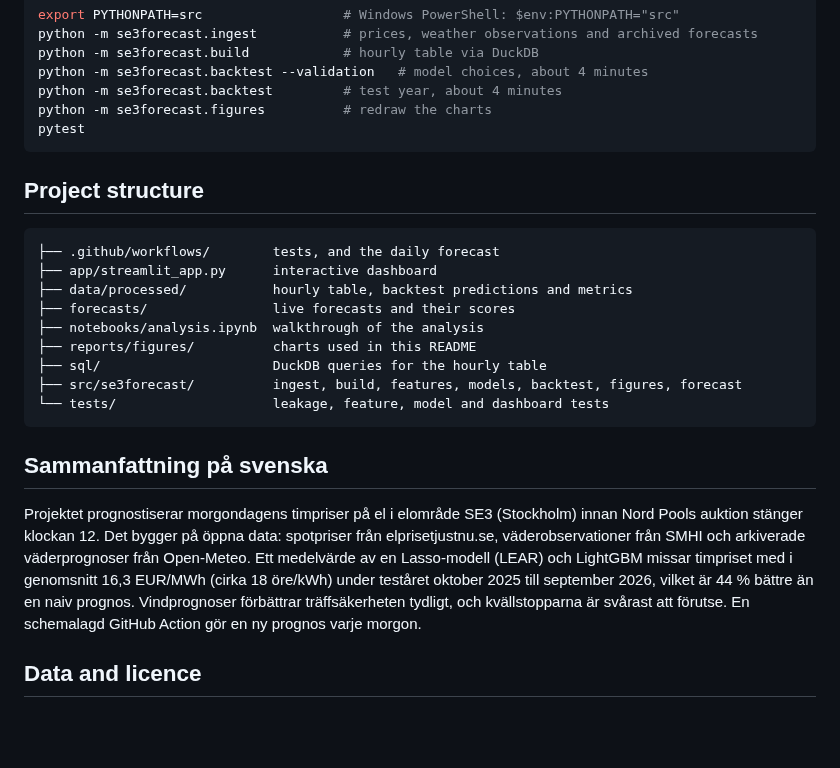
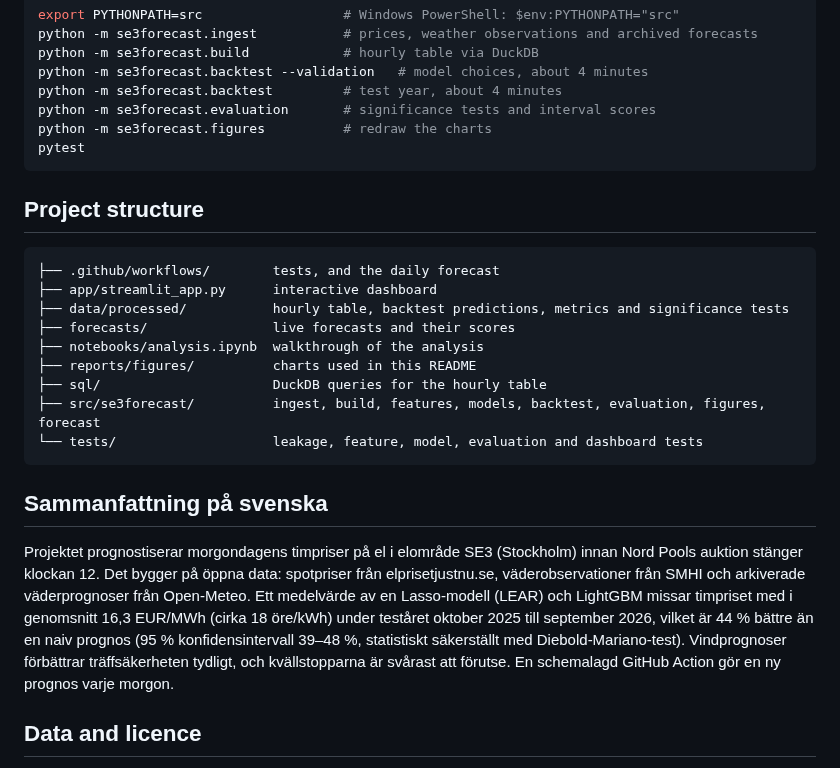
Before and after one commit to rose-ember-forge/Forecasting-Electricity-Prices-in-Stockholm, a Markdown page: README.md, the part around one of its changes. GitHub-like rendering; blank space fills up the shorter version.

````diff
--- a/README.md
+++ b/README.md
@@ -109,6 +133,7 @@ python -m se3forecast.ingest           # prices, weather observations and archiv
 python -m se3forecast.build            # hourly table via DuckDB
 python -m se3forecast.backtest --validation   # model choices, about 4 minutes
 python -m se3forecast.backtest         # test year, about 4 minutes
+python -m se3forecast.evaluation       # significance tests and interval scores
 python -m se3forecast.figures          # redraw the charts
 pytest
 ```
@@ -118,18 +143,18 @@ pytest
 ```
 ├── .github/workflows/        tests, and the daily forecast
 ├── app/streamlit_app.py      interactive dashboard
-├── data/processed/           hourly table, backtest predictions and metrics
+├── data/processed/           hourly table, backtest predictions, metrics and significance tests
 ├── forecasts/                live forecasts and their scores
 ├── notebooks/analysis.ipynb  walkthrough of the analysis
 ├── reports/figures/          charts used in this README
 ├── sql/                      DuckDB queries for the hourly table
-├── src/se3forecast/          ingest, build, features, models, backtest, figures, forecast
-└── tests/                    leakage, feature, model and dashboard tests
+├── src/se3forecast/          ingest, build, features, models, backtest, evaluation, figures, forecast
+└── tests/                    leakage, feature, model, evaluation and dashboard tests
 ```
 
 ## Sammanfattning på svenska
 
-Projektet prognostiserar morgondagens timpriser på el i elområde SE3 (Stockholm) innan Nord Pools auktion stänger klockan 12. Det bygger på öppna data: spotpriser från elprisetjustnu.se, väderobservationer från SMHI och arkiverade väderprognoser från Open-Meteo. Ett medelvärde av en Lasso-modell (LEAR) och LightGBM missar timpriset med i genomsnitt 16,3 EUR/MWh (cirka 18 öre/kWh) under teståret oktober 2025 till september 2026, vilket är 44 % bättre än en naiv prognos. Vindprognoser förbättrar träffsäkerheten tydligt, och kvällstopparna är svårast att förutse. En schemalagd GitHub Action gör en ny prognos varje morgon.
+Projektet prognostiserar morgondagens timpriser på el i elområde SE3 (Stockholm) innan Nord Pools auktion stänger klockan 12. Det bygger på öppna data: spotpriser från elprisetjustnu.se, väderobservationer från SMHI och arkiverade väderprognoser från Open-Meteo. Ett medelvärde av en Lasso-modell (LEAR) och LightGBM missar timpriset med i genomsnitt 16,3 EUR/MWh (cirka 18 öre/kWh) under teståret oktober 2025 till september 2026, vilket är 44 % bättre än en naiv prognos (95 % konfidensintervall 39–48 %, statistiskt säkerställt med Diebold-Mariano-test). Vindprognoser förbättrar träffsäkerheten tydligt, och kvällstopparna är svårast att förutse. En schemalagd GitHub Action gör en ny prognos varje morgon.
 
 ## Data and licence
 
````
Also changed, not shown: other parts of README.md (+29 -5 lines), reports/figures/model_comparison.png, reports/figures/significance.png (added), 7 other files.
